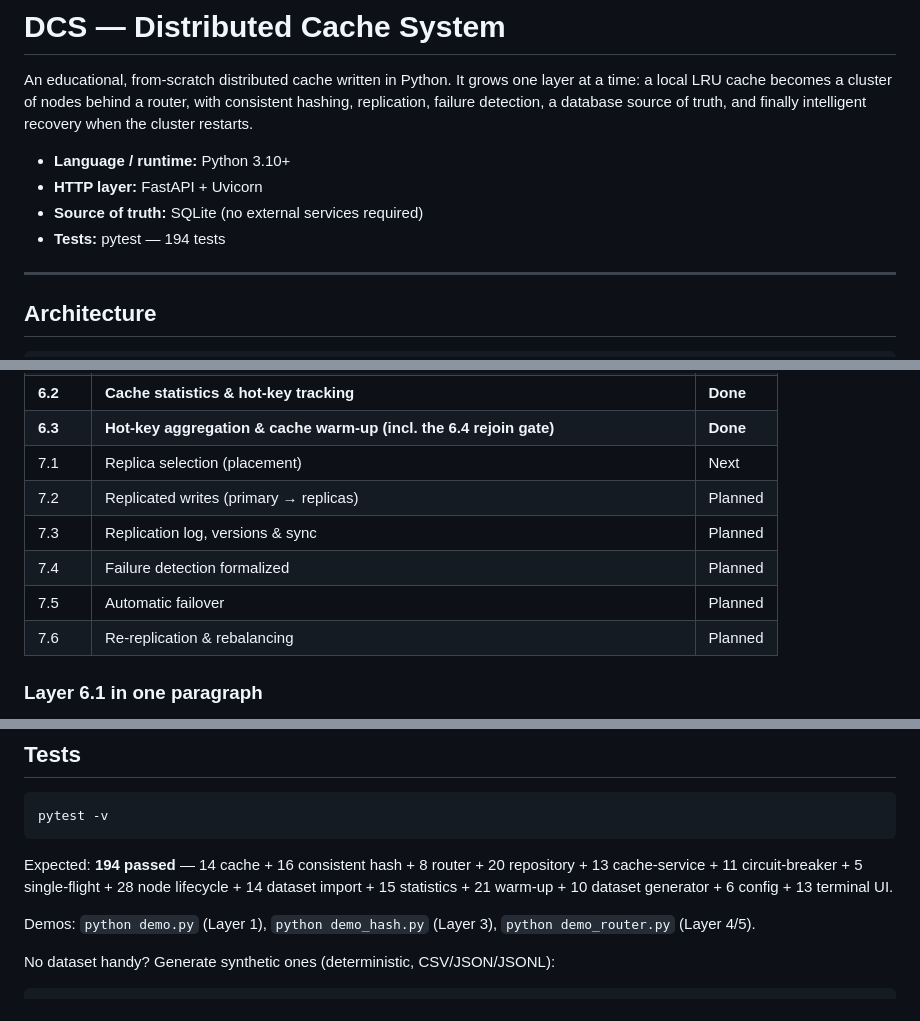
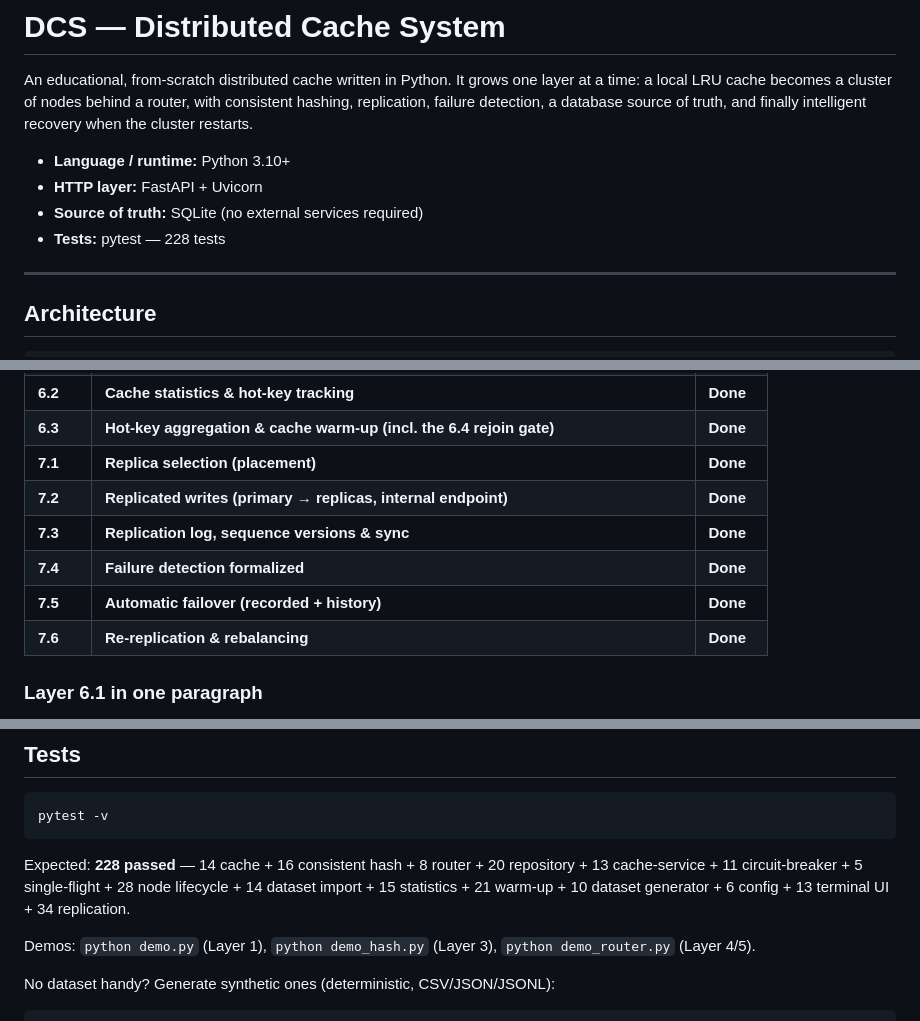
Before and after one commit to GauravPathania18/Distributed_cache_system, a Markdown page: README.md, 3 parts joined by grey strips. Rendered like a GitHub page.

Commit message:
Update documentation to reflect replication features and test count increase

````diff
--- a/README.md
+++ b/README.md
@@ -9,7 +9,7 @@ recovery when the cluster restarts.
 - **Language / runtime:** Python 3.10+
 - **HTTP layer:** FastAPI + Uvicorn
 - **Source of truth:** SQLite (no external services required)
-- **Tests:** pytest — 194 tests
+- **Tests:** pytest — 228 tests
 
 ---
 
@@ -61,12 +61,12 @@ layer that can be emptied and rebuilt at any time.
 | **6.1** | **Node lifecycle: STARTING → RECOVERING → READY → UNHEALTHY → FAILED** | **Done** |
 | **6.2** | **Cache statistics & hot-key tracking** | **Done** |
 | **6.3** | **Hot-key aggregation & cache warm-up (incl. the 6.4 rejoin gate)** | **Done** |
-| 7.1 | Replica selection (placement) | Next |
-| 7.2 | Replicated writes (primary → replicas) | Planned |
-| 7.3 | Replication log, versions & sync | Planned |
-| 7.4 | Failure detection formalized | Planned |
-| 7.5 | Automatic failover | Planned |
-| 7.6 | Re-replication & rebalancing | Planned |
+| **7.1** | **Replica selection (placement)** | **Done** |
+| **7.2** | **Replicated writes (primary → replicas, internal endpoint)** | **Done** |
+| **7.3** | **Replication log, sequence versions & sync** | **Done** |
+| **7.4** | **Failure detection formalized** | **Done** |
+| **7.5** | **Automatic failover (recorded + history)** | **Done** |
+| **7.6** | **Re-replication & rebalancing** | **Done** |
 
 ### Layer 6.1 in one paragraph
 
@@ -162,11 +162,11 @@ Configuration (environment variables):
 pytest -v
 ```
 
-Expected: **194 passed** — 14 cache + 16 consistent hash + 8 router +
+Expected: **228 passed** — 14 cache + 16 consistent hash + 8 router +
 20 repository + 13 cache-service + 11 circuit-breaker + 5
 single-flight + 28 node lifecycle + 14 dataset import +
 15 statistics + 21 warm-up + 10 dataset generator +
-6 config + 13 terminal UI.
+6 config + 13 terminal UI + 34 replication.
 
 Demos: `python demo.py` (Layer 1), `python demo_hash.py` (Layer 3),
 `python demo_router.py` (Layer 4/5).
````
Also changed, not shown: TESTING_GUIDE.md (+105 -10 lines), commands.md (+6 -4 lines).
